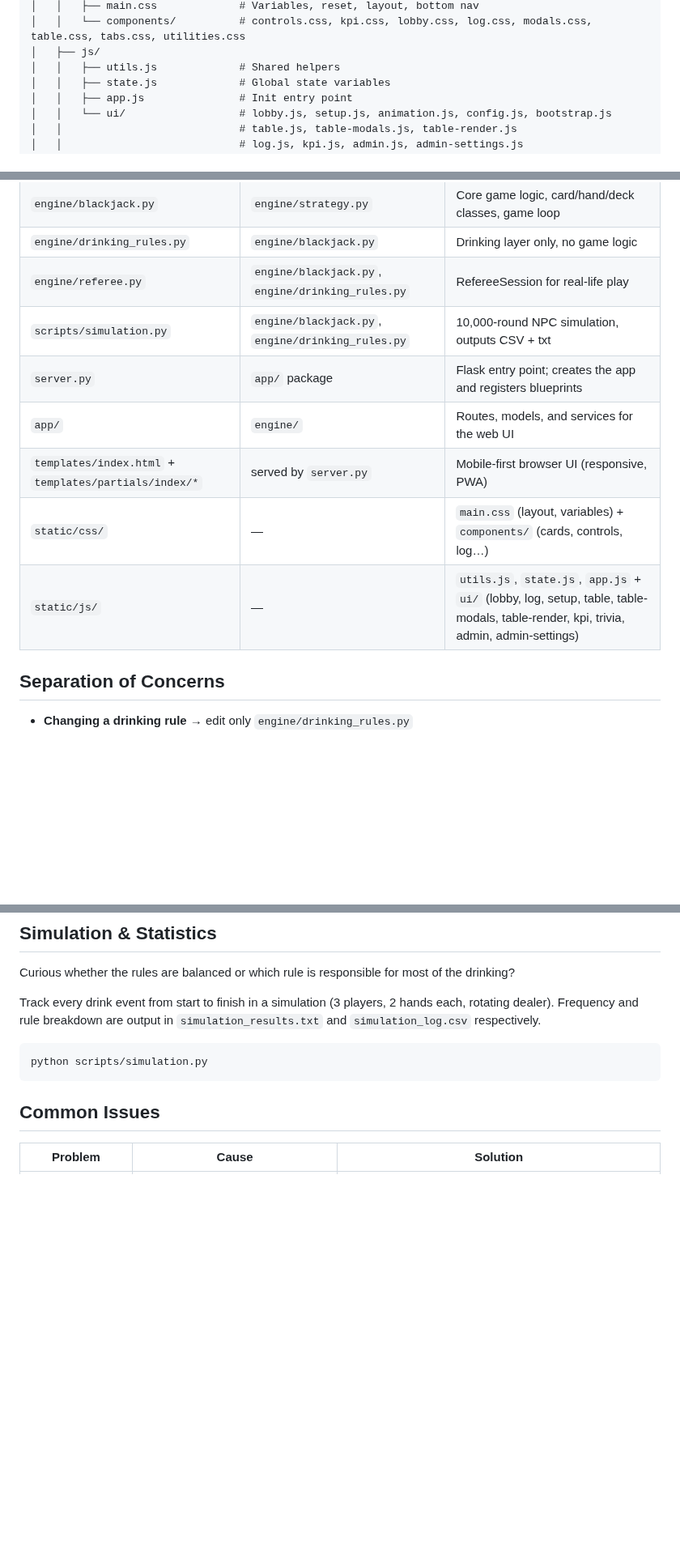
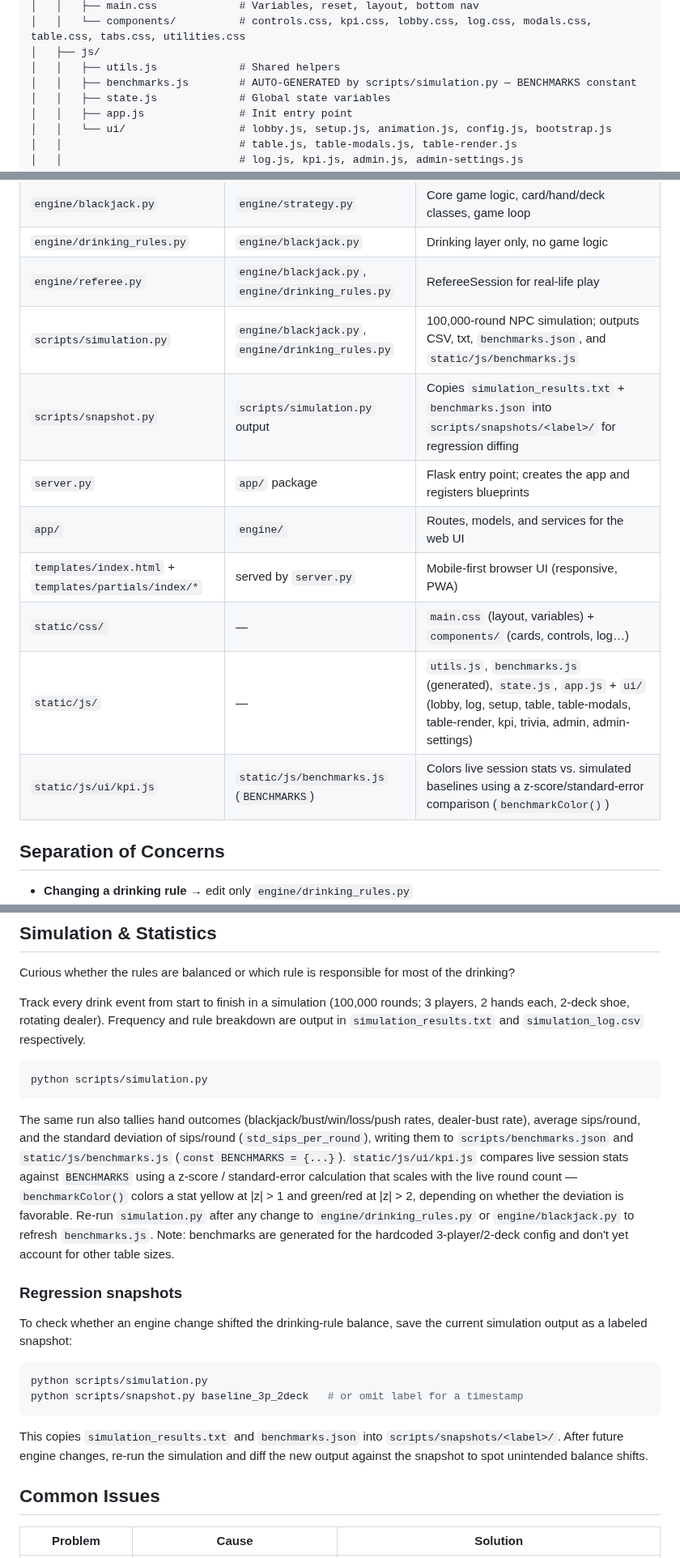
Before and after one commit to robert-rjm/Black-Out-Jack, a Markdown page: docs/Architecture.md, 3 parts joined by grey strips. Shown at 81% size. Rendered like a GitHub page; blank space fills up the shorter version.

Commit message:
docs: adjust for implementation of snapshot and simulation produced benchmarking color coding

````diff
--- a/docs/Architecture.md
+++ b/docs/Architecture.md
@@ -49,6 +49,7 @@ Black-Out-Jack/
 │   │   └── components/          # controls.css, kpi.css, lobby.css, log.css, modals.css, table.css, tabs.css, utilities.css
 │   ├── js/
 │   │   ├── utils.js             # Shared helpers
+│   │   ├── benchmarks.js        # AUTO-GENERATED by scripts/simulation.py — BENCHMARKS constant
 │   │   ├── state.js             # Global state variables
 │   │   ├── app.js               # Init entry point
 │   │   └── ui/                  # lobby.js, setup.js, animation.js, config.js, bootstrap.js
@@ -88,12 +92,14 @@ The main files are intentionally decoupled:
 | `engine/blackjack.py` | `engine/strategy.py` | Core game logic, card/hand/deck classes, game loop |
 | `engine/drinking_rules.py` | `engine/blackjack.py` | Drinking layer only, no game logic |
 | `engine/referee.py` | `engine/blackjack.py`, `engine/drinking_rules.py` | RefereeSession for real-life play |
-| `scripts/simulation.py` | `engine/blackjack.py`, `engine/drinking_rules.py` | 10,000-round NPC simulation, outputs CSV + txt |
+| `scripts/simulation.py` | `engine/blackjack.py`, `engine/drinking_rules.py` | 100,000-round NPC simulation; outputs CSV, txt, `benchmarks.json`, and `static/js/benchmarks.js` |
+| `scripts/snapshot.py` | `scripts/simulation.py` output | Copies `simulation_results.txt` + `benchmarks.json` into `scripts/snapshots/<label>/` for regression diffing |
 | `server.py` | `app/` package | Flask entry point; creates the app and registers blueprints |
 | `app/` | `engine/` | Routes, models, and services for the web UI |
 | `templates/index.html` + `templates/partials/index/*` | served by `server.py` | Mobile-first browser UI (responsive, PWA) |
 | `static/css/` | — | `main.css` (layout, variables) + `components/` (cards, controls, log…) |
-| `static/js/` | — | `utils.js`, `state.js`, `app.js` + `ui/` (lobby, log, setup, table, table-modals, table-render, kpi, trivia, admin, admin-settings) |
+| `static/js/` | — | `utils.js`, `benchmarks.js` (generated), `state.js`, `app.js` + `ui/` (lobby, log, setup, table, table-modals, table-render, kpi, trivia, admin, admin-settings) |
+| `static/js/ui/kpi.js` | `static/js/benchmarks.js` (`BENCHMARKS`) | Colors live session stats vs. simulated baselines using a z-score/standard-error comparison (`benchmarkColor()`) |
 
 ## Separation of Concerns
 - **Changing a drinking rule** → edit only `engine/drinking_rules.py`
@@ -127,11 +133,35 @@ This ensures the code and documentation never silently drift apart.
 
 Curious whether the rules are balanced or which rule is responsible for most of the drinking?
 
-Track every drink event from start to finish in a simulation (3 players, 2 hands each, rotating dealer). Frequency and rule breakdown are output in `simulation_results.txt` and `simulation_log.csv` respectively.
+Track every drink event from start to finish in a simulation (100,000 rounds; 3 players, 2 hands each, 2-deck shoe, rotating dealer). Frequency and rule breakdown are output in `simulation_results.txt` and `simulation_log.csv` respectively.
 
 ```bash
 python scripts/simulation.py
 ```
+
+The same run also tallies hand outcomes (blackjack/bust/win/loss/push rates, dealer-bust rate),
+average sips/round, and the standard deviation of sips/round (`std_sips_per_round`), writing
+them to `scripts/benchmarks.json` and `static/js/benchmarks.js` (`const BENCHMARKS = {...}`).
+`static/js/ui/kpi.js` compares live session stats against `BENCHMARKS` using a z-score /
+standard-error calculation that scales with the live round count — `benchmarkColor()` colors
+a stat yellow at |z| > 1 and green/red at |z| > 2, depending on whether the deviation is
+favorable. Re-run `simulation.py` after any change to `engine/drinking_rules.py` or
+`engine/blackjack.py` to refresh `benchmarks.js`. Note: benchmarks are generated for the
+hardcoded 3-player/2-deck config and don't yet account for other table sizes.
+
+### Regression snapshots
+
+To check whether an engine change shifted the drinking-rule balance, save the current
+simulation output as a labeled snapshot:
+
+```bash
+python scripts/simulation.py
+python scripts/snapshot.py baseline_3p_2deck   # or omit label for a timestamp
+```
+
+This copies `simulation_results.txt` and `benchmarks.json` into
+`scripts/snapshots/<label>/`. After future engine changes, re-run the simulation and diff
+the new output against the snapshot to spot unintended balance shifts.
 
 ## Common Issues
 
````
Also changed, not shown: other parts of docs/Architecture.md (+4 -1 lines), docs/TODO.md (+5 -1 lines).
